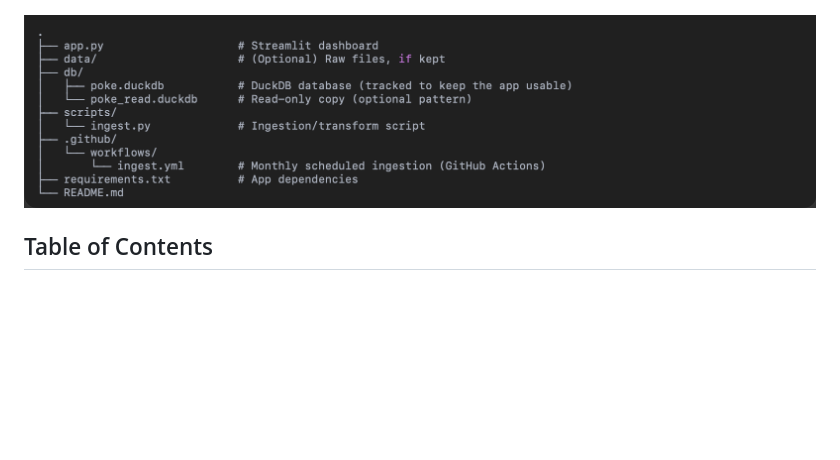
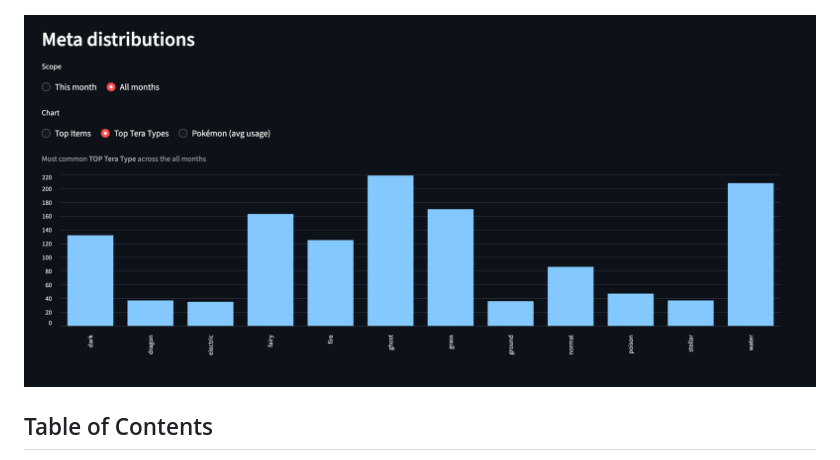
Before and after one commit to luxyoga/vgcpokemonstats, a Markdown page: README.md, the part around the change. Drawn GitHub-style; blank space fills up the shorter version.

```diff
--- a/README.md
+++ b/README.md
@@ -7,7 +7,7 @@ An automated data engineering project that ingests competitive Pokémon VGC usag
   <img src="dashboardscreenshot1.png" alt="Screenshot of VGC Dashboard 1"/>
 </p>
 <p align="center">
-  <img src="repostructure.png" alt="Screenshot of VGC Dashboard 2"/>
+  <img src="dashboardscreenshot2.png" alt="Screenshot of VGC Dashboard 2"/>
 </p>
 
 ## Table of Contents
```
